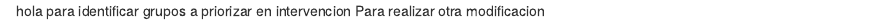
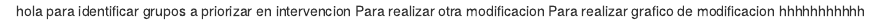
Before and after one commit to Barrenalexis/casos2, an R Markdown document (taller md.Rmd): the page in a window 1100 px wide, from its top. Rendered offline with R 4.5, knitr and Pandoc, with nearby package versions.

Commit message:
Para realizar grafico

```diff
--- a/taller md.Rmd
+++ b/taller md.Rmd
@@ -1,3 +1,5 @@
 hola
 para identificar grupos a priorizar en intervencion
 Para realizar otra modificacion
+Para realizar grafico de modificacion
+hhhhhhhhhhh
```
